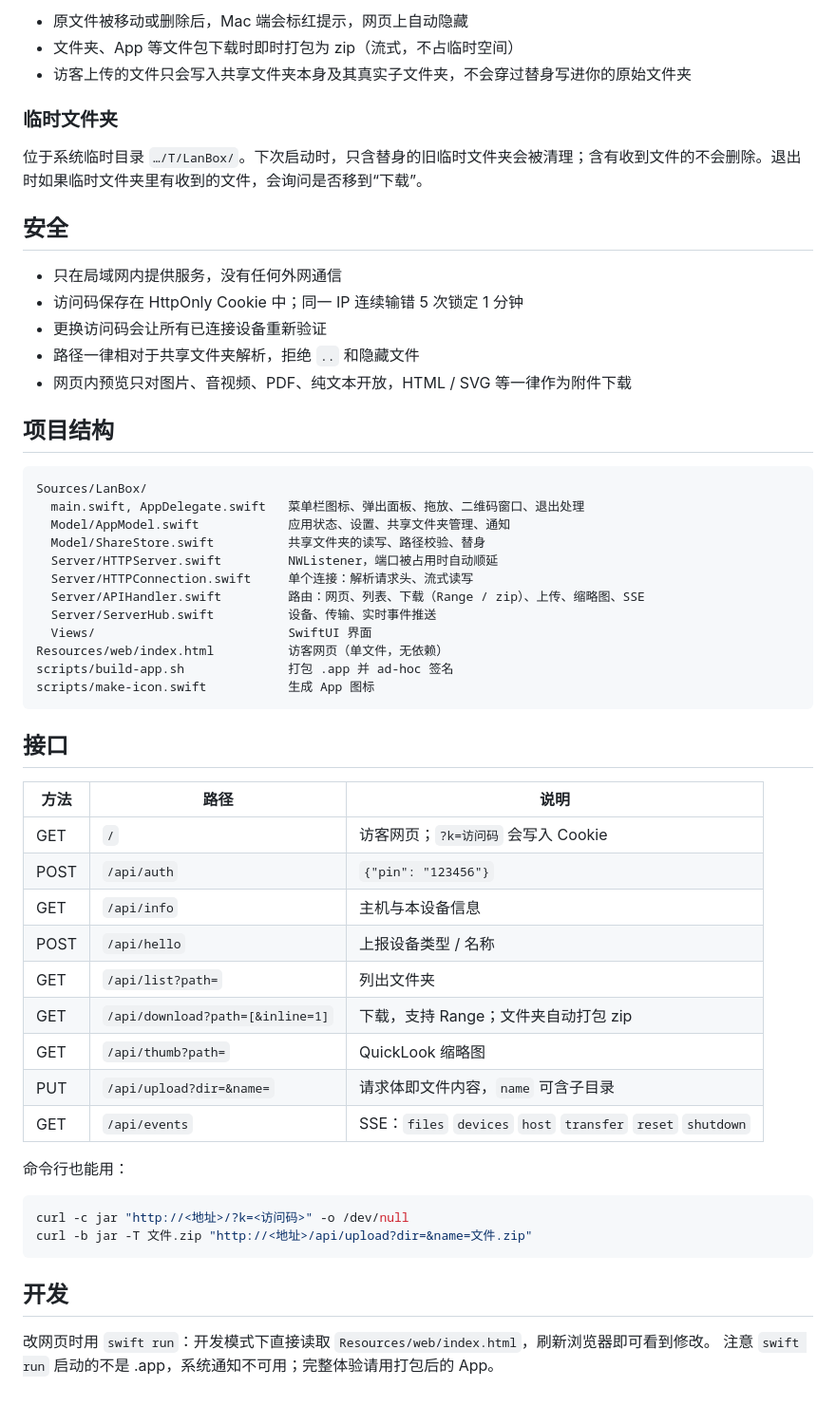
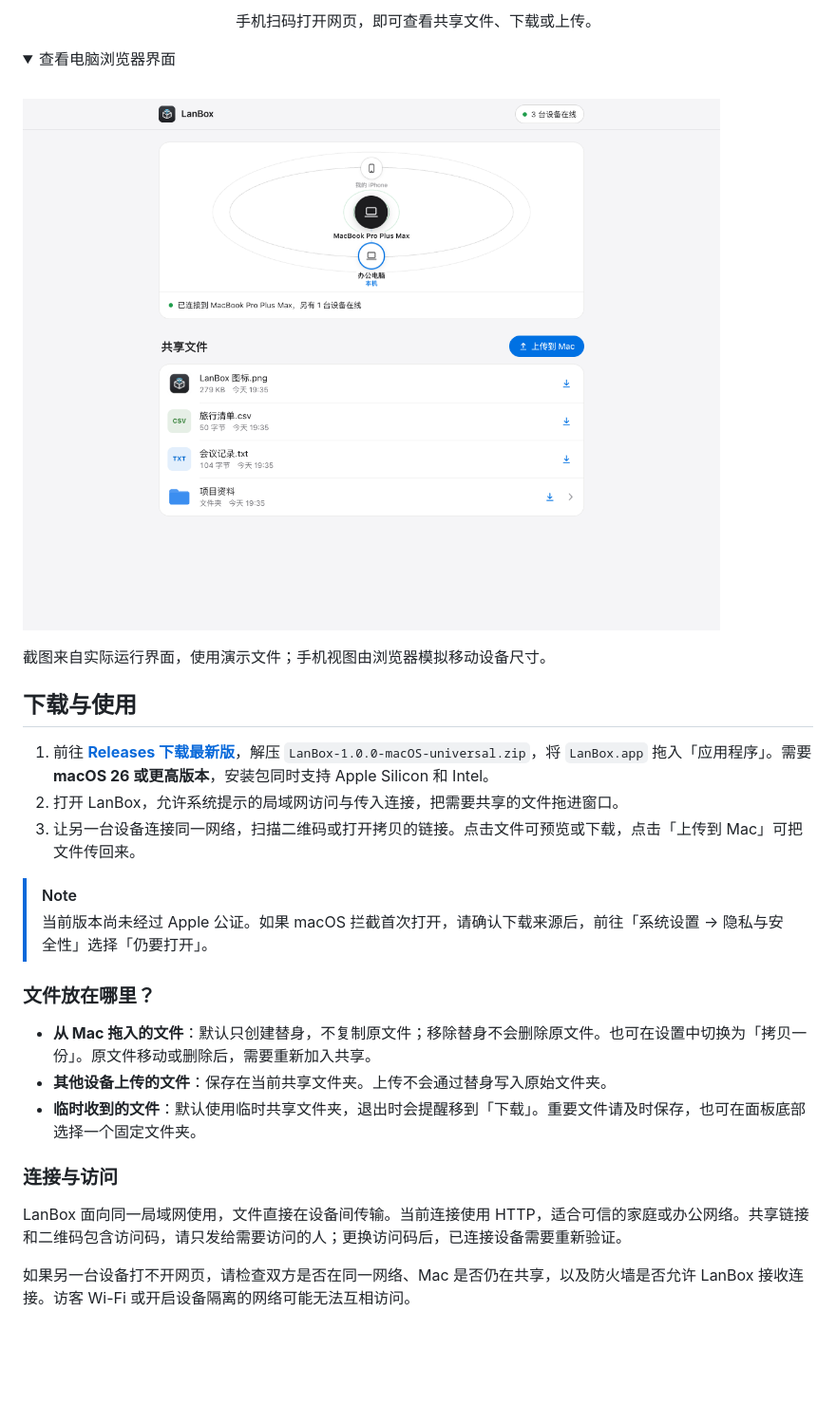
Before and after one commit to erjin-zhi/lan-box, a Markdown page: README.md, the part around the change printed below. Shown: that part at 95% size. Drawn GitHub-style; pictures changed too: docs/images/browser-desktop.png (added); folded sections open; blank space fills up the shorter version.

````diff
--- a/README.md
+++ b/README.md
@@ -33,59 +48,31 @@ open build/LanBox.app
 
-- 原文件被移动或删除后，Mac 端会标红提示，网页上自动隐藏
-- 文件夹、App 等文件包下载时即时打包为 zip（流式，不占临时空间）
-- 访客上传的文件只会写入共享文件夹本身及其真实子文件夹，不会穿过替身写进你的原始文件夹
+<p align="center">手机扫码打开网页，即可查看共享文件、下载或上传。</p>
 
-### 临时文件夹
+<details>
+  <summary>查看电脑浏览器界面</summary>
+  <br>
+  <img src="docs/images/browser-desktop.png" width="980" alt="电脑浏览器中的 LanBox 文件列表和设备连接状态">
+</details>
 
-位于系统临时目录 `…/T/LanBox/`。下次启动时，只含替身的旧临时文件夹会被清理；含有收到文件的不会删除。退出时如果临时文件夹里有收到的文件，会询问是否移到“下载”。
+截图来自实际运行界面，使用演示文件；手机视图由浏览器模拟移动设备尺寸。
 
-## 安全
+## 下载与使用
 
-- 只在局域网内提供服务，没有任何外网通信
-- 访问码保存在 HttpOnly Cookie 中；同一 IP 连续输错 5 次锁定 1 分钟
-- 更换访问码会让所有已连接设备重新验证
-- 路径一律相对于共享文件夹解析，拒绝 `..` 和隐藏文件
-- 网页内预览只对图片、音视频、PDF、纯文本开放，HTML / SVG 等一律作为附件下载
+1. 前往 **[Releases 下载最新版](https://github.com/erjin-zhi/lan-box/releases/latest)**，解压 `LanBox-1.0.0-macOS-universal.zip`，将 `LanBox.app` 拖入「应用程序」。需要 **macOS 26 或更高版本**，安装包同时支持 Apple Silicon 和 Intel。
+2. 打开 LanBox，允许系统提示的局域网访问与传入连接，把需要共享的文件拖进窗口。
+3. 让另一台设备连接同一网络，扫描二维码或打开拷贝的链接。点击文件可预览或下载，点击「上传到 Mac」可把文件传回来。
 
-## 项目结构
+> [!NOTE]
+> 当前版本尚未经过 Apple 公证。如果 macOS 拦截首次打开，请确认下载来源后，前往「系统设置 → 隐私与安全性」选择「仍要打开」。
 
-```
-Sources/LanBox/
-  main.swift, AppDelegate.swift   菜单栏图标、弹出面板、拖放、二维码窗口、退出处理
-  Model/AppModel.swift            应用状态、设置、共享文件夹管理、通知
-  Model/ShareStore.swift          共享文件夹的读写、路径校验、替身
-  Server/HTTPServer.swift         NWListener，端口被占用时自动顺延
-  Server/HTTPConnection.swift     单个连接：解析请求头、流式读写
-  Server/APIHandler.swift         路由：网页、列表、下载（Range / zip）、上传、缩略图、SSE
-  Server/ServerHub.swift          设备、传输、实时事件推送
-  Views/                          SwiftUI 界面
-Resources/web/index.html          访客网页（单文件，无依赖）
-scripts/build-app.sh              打包 .app 并 ad-hoc 签名
-scripts/make-icon.swift           生成 App 图标
-```
+### 文件放在哪里？
 
-## 接口
+- **从 Mac 拖入的文件**：默认只创建替身，不复制原文件；移除替身不会删除原文件。也可在设置中切换为「拷贝一份」。原文件移动或删除后，需要重新加入共享。
+- **其他设备上传的文件**：保存在当前共享文件夹。上传不会通过替身写入原始文件夹。
+- **临时收到的文件**：默认使用临时共享文件夹，退出时会提醒移到「下载」。重要文件请及时保存，也可在面板底部选择一个固定文件夹。
 
-| 方法 | 路径 | 说明 |
-| --- | --- | --- |
-| GET | `/` | 访客网页；`?k=访问码` 会写入 Cookie |
-| POST | `/api/auth` | `{"pin": "123456"}` |
-| GET | `/api/info` | 主机与本设备信息 |
-| POST | `/api/hello` | 上报设备类型 / 名称 |
-| GET | `/api/list?path=` | 列出文件夹 |
-| GET | `/api/download?path=[&inline=1]` | 下载，支持 Range；文件夹自动打包 zip |
-| GET | `/api/thumb?path=` | QuickLook 缩略图 |
-| PUT | `/api/upload?dir=&name=` | 请求体即文件内容，`name` 可含子目录 |
-| GET | `/api/events` | SSE：`files` `devices` `host` `transfer` `reset` `shutdown` |
+### 连接与访问
 
-命令行也能用：
+LanBox 面向同一局域网使用，文件直接在设备间传输。当前连接使用 HTTP，适合可信的家庭或办公网络。共享链接和二维码包含访问码，请只发给需要访问的人；更换访问码后，已连接设备需要重新验证。
 
-```bash
-curl -c jar "http://<地址>/?k=<访问码>" -o /dev/null
-curl -b jar -T 文件.zip "http://<地址>/api/upload?dir=&name=文件.zip"
-```
-
-## 开发
-
-改网页时用 `swift run`：开发模式下直接读取 `Resources/web/index.html`，刷新浏览器即可看到修改。
-注意 `swift run` 启动的不是 .app，系统通知不可用；完整体验请用打包后的 App。
+如果另一台设备打不开网页，请检查双方是否在同一网络、Mac 是否仍在共享，以及防火墙是否允许 LanBox 接收连接。访客 Wi-Fi 或开启设备隔离的网络可能无法互相访问。
````
Also changed, not shown: other parts of README.md (+37 -22 lines), docs/images/browser-mobile.png (added), docs/images/mac-main.png (added), 2 other files.
